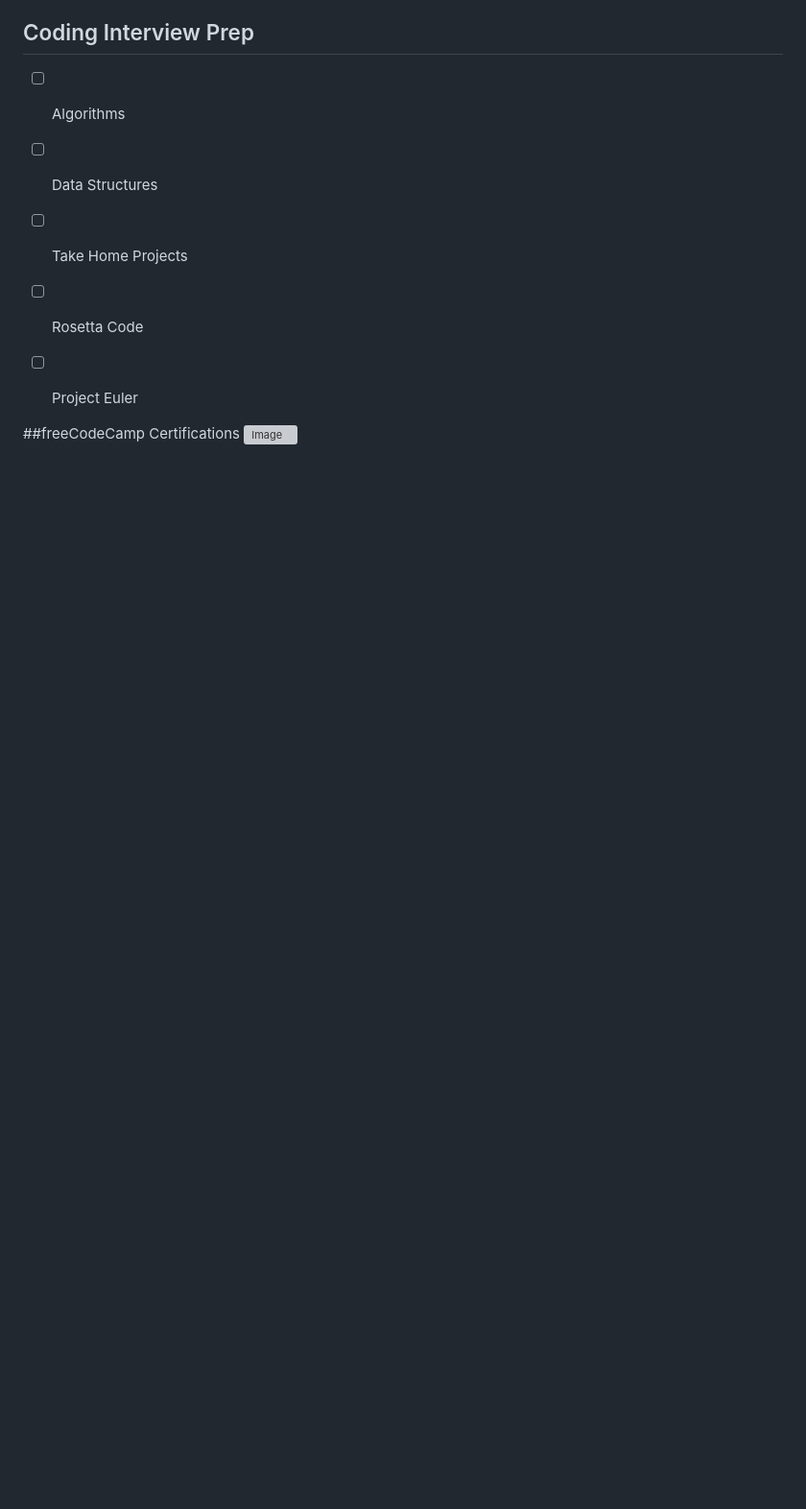
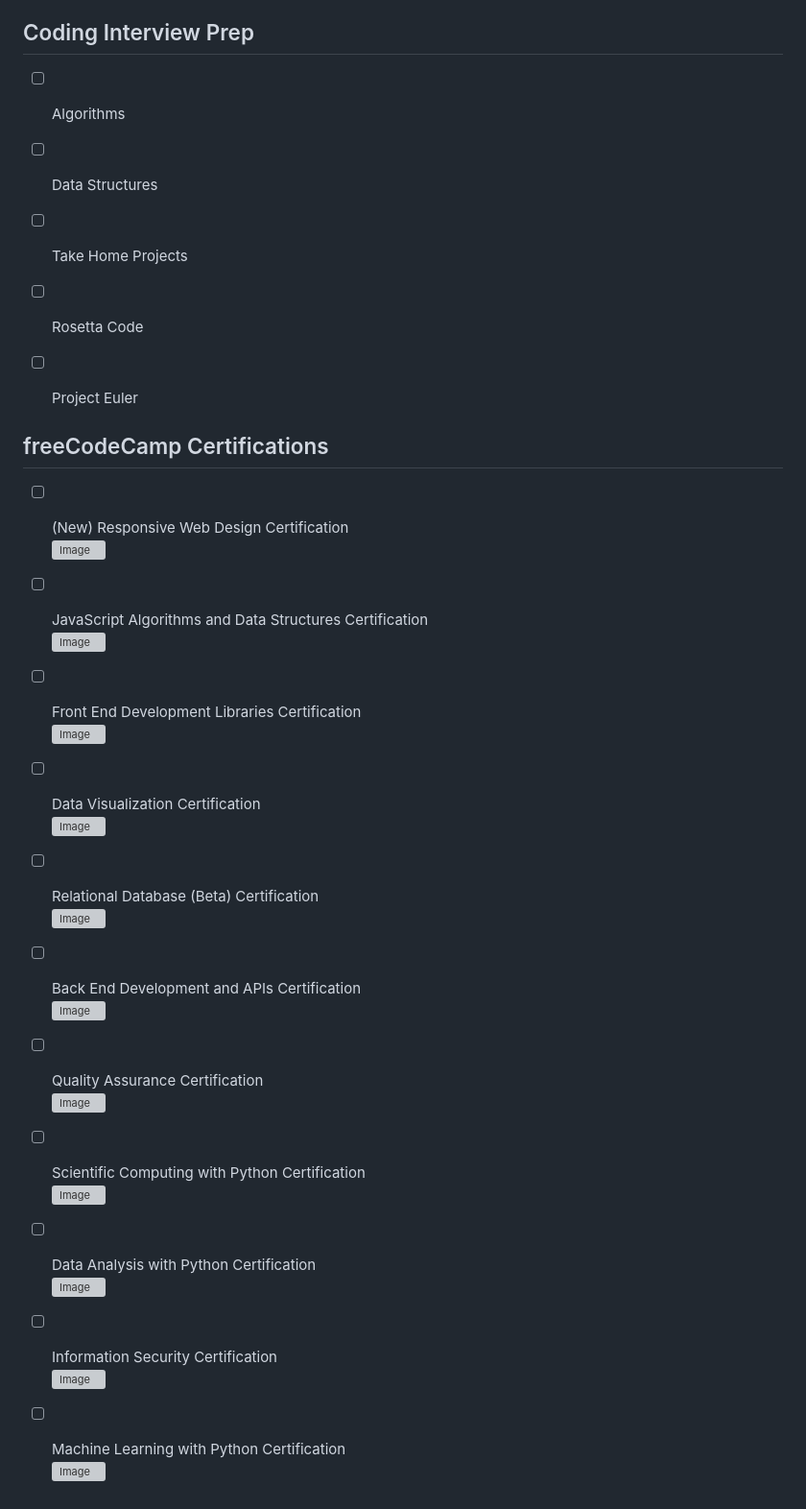
Before and after one commit to my4s/freeCodeCamp, a Markdown page: README.md, the part around the change. Shown: that part at 96% size. GitHub-like rendering; blank space fills up the shorter version; grey boxes are pictures that could not be loaded.

```diff
--- a/README.md
+++ b/README.md
@@ -151,5 +151,15 @@
 
 
 
-##freeCodeCamp Certifications
-![Image](https://.png)
+## freeCodeCamp Certifications
+- [ ] (New) Responsive Web Design Certification <br> ![Image](https://.png)
+- [ ] JavaScript Algorithms and Data Structures Certification <br> ![Image](https://.png)
+- [ ] Front End Development Libraries Certification <br> ![Image](https://.png)
+- [ ] Data Visualization Certification <br> ![Image](https://.png)
+- [ ] Relational Database (Beta) Certification <br> ![Image](https://.png)
+- [ ] Back End Development and APIs Certification <br> ![Image](https://.png)
+- [ ] Quality Assurance Certification <br> ![Image](https://.png)
+- [ ] Scientific Computing with Python Certification <br> ![Image](https://.png)
+- [ ] Data Analysis with Python Certification <br> ![Image](https://.png)
+- [ ] Information Security Certification <br> ![Image](https://.png)
+- [ ] Machine Learning with Python Certification <br> ![Image](https://.png)
```
